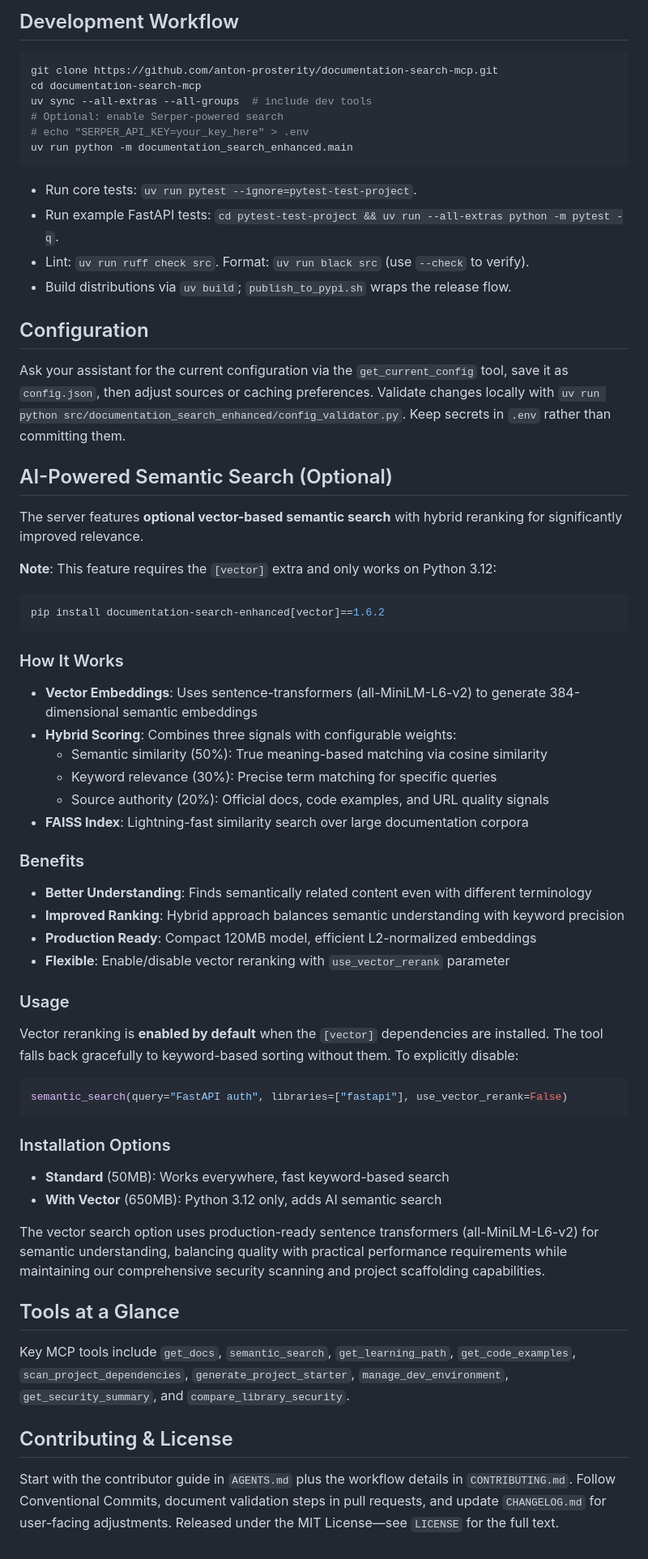
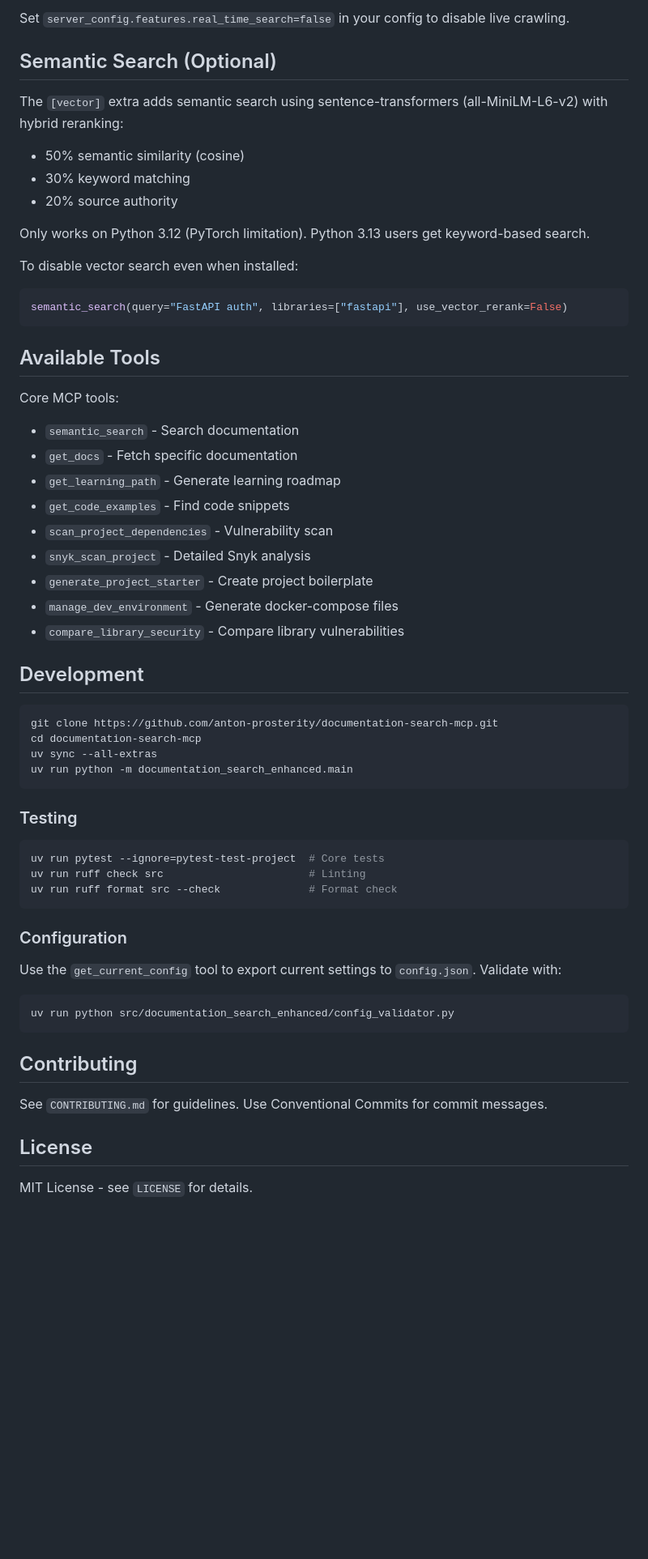
Before and after one commit to anton-prosterity/documentation-search-mcp, a Markdown page: README.md, the part around one of its changes. Shown at 81% size. Drawn GitHub-style; blank space fills up the shorter version.

````diff
--- a/README.md
+++ b/README.md
@@ -67,57 +63,62 @@ codex mcp add documentation-search-enhanced \
 
-## Development Workflow
-```bash
-git clone https://github.com/anton-prosterity/documentation-search-mcp.git
-cd documentation-search-mcp
-uv sync --all-extras --all-groups  # include dev tools
-# Optional: enable Serper-powered search
-# echo "SERPER_API_KEY=your_key_here" > .env
-uv run python -m documentation_search_enhanced.main
-```
-- Run core tests: `uv run pytest --ignore=pytest-test-project`.
-- Run example FastAPI tests: `cd pytest-test-project && uv run --all-extras python -m pytest -q`.
-- Lint: `uv run ruff check src`. Format: `uv run black src` (use `--check` to verify).
-- Build distributions via `uv build`; `publish_to_pypi.sh` wraps the release flow.
+Set `server_config.features.real_time_search=false` in your config to disable live crawling.
 
-## Configuration
-Ask your assistant for the current configuration via the `get_current_config` tool, save it as `config.json`, then adjust sources or caching preferences. Validate changes locally with `uv run python src/documentation_search_enhanced/config_validator.py`. Keep secrets in `.env` rather than committing them.
+## Semantic Search (Optional)
 
-## AI-Powered Semantic Search (Optional)
-The server features **optional vector-based semantic search** with hybrid reranking for significantly improved relevance.
+The `[vector]` extra adds semantic search using sentence-transformers (all-MiniLM-L6-v2) with hybrid reranking:
 
-**Note**: This feature requires the `[vector]` extra and only works on Python 3.12:
-```bash
-pip install documentation-search-enhanced[vector]==1.6.2
-```
+- 50% semantic similarity (cosine)
+- 30% keyword matching
+- 20% source authority
 
-### How It Works
-- **Vector Embeddings**: Uses sentence-transformers (all-MiniLM-L6-v2) to generate 384-dimensional semantic embeddings
-- **Hybrid Scoring**: Combines three signals with configurable weights:
-  - Semantic similarity (50%): True meaning-based matching via cosine similarity
-  - Keyword relevance (30%): Precise term matching for specific queries
-  - Source authority (20%): Official docs, code examples, and URL quality signals
-- **FAISS Index**: Lightning-fast similarity search over large documentation corpora
+Only works on Python 3.12 (PyTorch limitation). Python 3.13 users get keyword-based search.
 
-### Benefits
-- **Better Understanding**: Finds semantically related content even with different terminology
-- **Improved Ranking**: Hybrid approach balances semantic understanding with keyword precision
-- **Production Ready**: Compact 120MB model, efficient L2-normalized embeddings
-- **Flexible**: Enable/disable vector reranking with `use_vector_rerank` parameter
-
-### Usage
-Vector reranking is **enabled by default** when the `[vector]` dependencies are installed. The tool falls back gracefully to keyword-based sorting without them. To explicitly disable:
+To disable vector search even when installed:
 ```python
 semantic_search(query="FastAPI auth", libraries=["fastapi"], use_vector_rerank=False)
 ```
 
-### Installation Options
-- **Standard** (50MB): Works everywhere, fast keyword-based search
-- **With Vector** (650MB): Python 3.12 only, adds AI semantic search
+## Available Tools
 
-The vector search option uses production-ready sentence transformers (all-MiniLM-L6-v2) for semantic understanding, balancing quality with practical performance requirements while maintaining our comprehensive security scanning and project scaffolding capabilities.
+Core MCP tools:
+- `semantic_search` - Search documentation
+- `get_docs` - Fetch specific documentation
+- `get_learning_path` - Generate learning roadmap
+- `get_code_examples` - Find code snippets
+- `scan_project_dependencies` - Vulnerability scan
+- `snyk_scan_project` - Detailed Snyk analysis
+- `generate_project_starter` - Create project boilerplate
+- `manage_dev_environment` - Generate docker-compose files
+- `compare_library_security` - Compare library vulnerabilities
 
-## Tools at a Glance
-Key MCP tools include `get_docs`, `semantic_search`, `get_learning_path`, `get_code_examples`, `scan_project_dependencies`, `generate_project_starter`, `manage_dev_environment`, `get_security_summary`, and `compare_library_security`.
+## Development
 
-## Contributing & License
-Start with the contributor guide in `AGENTS.md` plus the workflow details in `CONTRIBUTING.md`. Follow Conventional Commits, document validation steps in pull requests, and update `CHANGELOG.md` for user-facing adjustments. Released under the MIT License—see `LICENSE` for the full text.
+```bash
+git clone https://github.com/anton-prosterity/documentation-search-mcp.git
+cd documentation-search-mcp
+uv sync --all-extras
+uv run python -m documentation_search_enhanced.main
+```
+
+### Testing
+
+```bash
+uv run pytest --ignore=pytest-test-project  # Core tests
+uv run ruff check src                       # Linting
+uv run ruff format src --check              # Format check
+```
+
+### Configuration
+
+Use the `get_current_config` tool to export current settings to `config.json`. Validate with:
+```bash
+uv run python src/documentation_search_enhanced/config_validator.py
+```
+
+## Contributing
+
+See `CONTRIBUTING.md` for guidelines. Use Conventional Commits for commit messages.
+
+## License
+
+MIT License - see `LICENSE` for details.
````
Also changed, not shown: other parts of README.md (+30 -34 lines).
